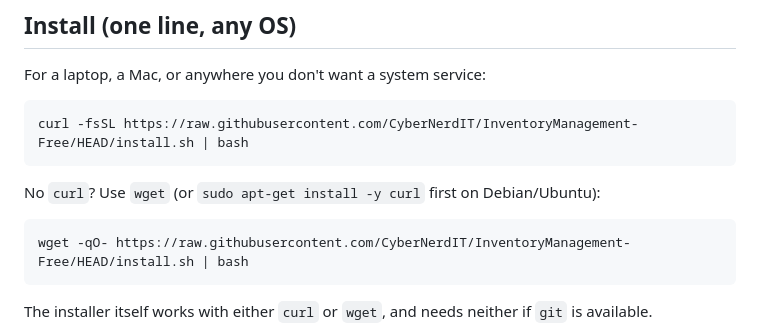
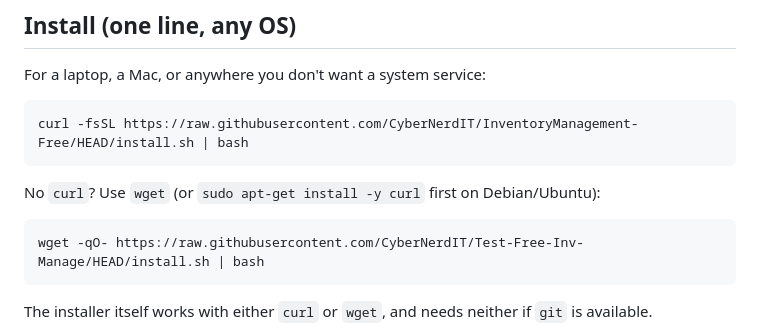
Before and after one commit to CyberNerdIT/Test-Free-Inv-Manage, a Markdown page: README.md, the part around the change. Rendered like a GitHub page.

Commit message:
Update installation script URL in README

````diff
--- a/README.md
+++ b/README.md
@@ -112,7 +112,7 @@ curl -fsSL https://raw.githubusercontent.com/CyberNerdIT/InventoryManagement-Fre
 No `curl`? Use `wget` (or `sudo apt-get install -y curl` first on Debian/Ubuntu):
 
 ```bash
-wget -qO- https://raw.githubusercontent.com/CyberNerdIT/InventoryManagement-Free/HEAD/install.sh | bash
+wget -qO- https://raw.githubusercontent.com/CyberNerdIT/Test-Free-Inv-Manage/HEAD/install.sh | bash
 ```
 
 The installer itself works with either `curl` or `wget`, and needs neither if
````
